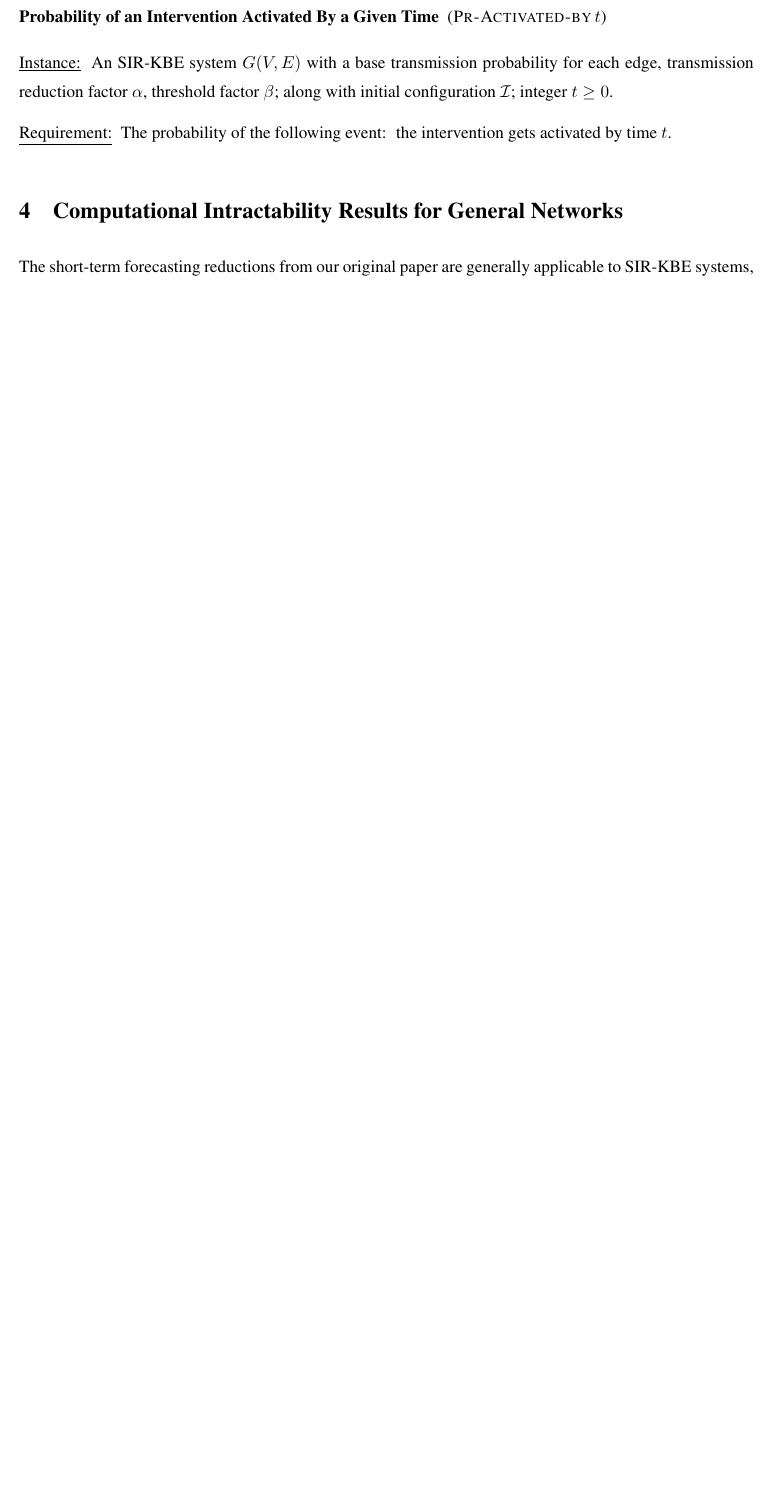
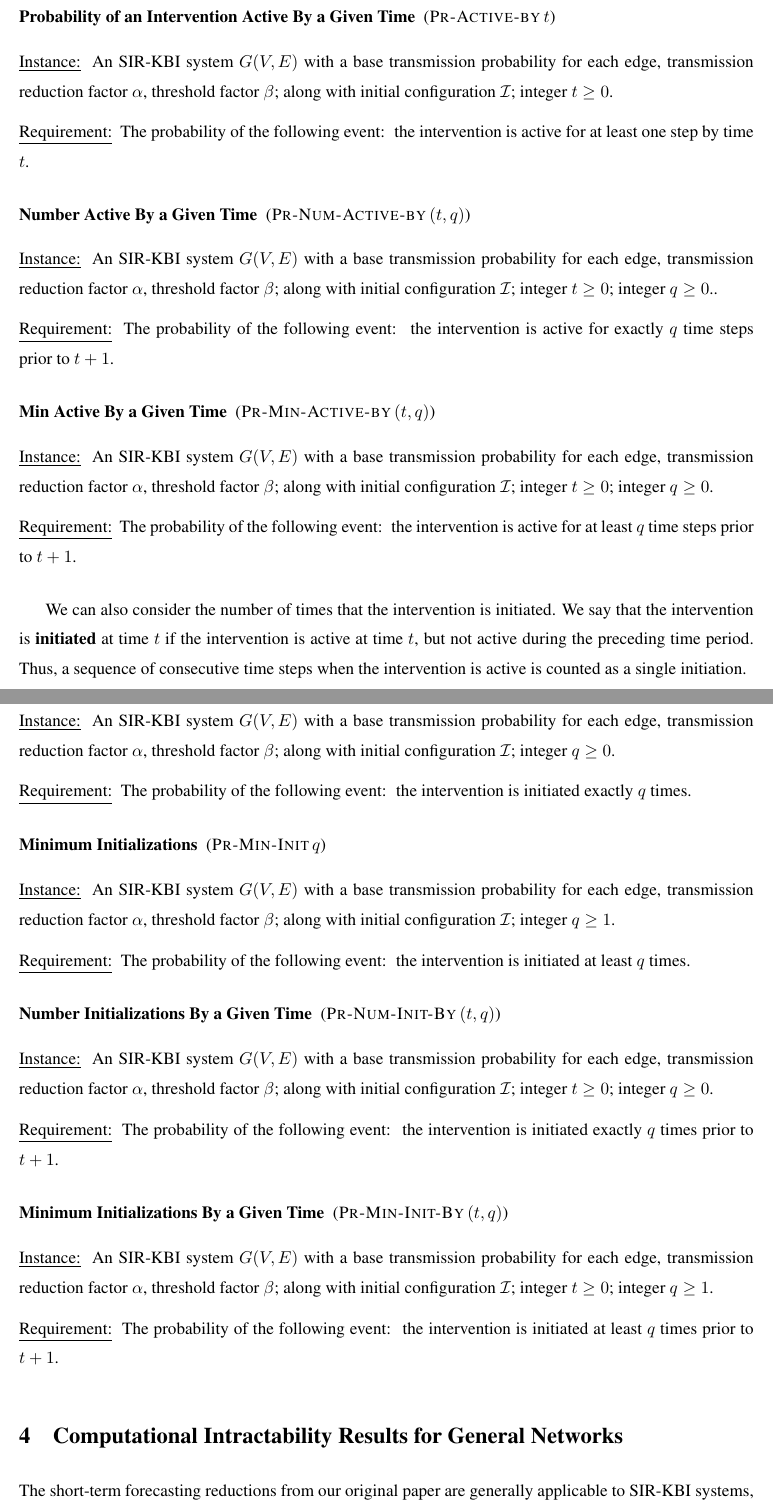
Before and after one commit to NSSAC/knowledge_based_intervention, a LaTeX document (main_interventions.tex): part of page 4 of 4 before the commit and two parts of pages 4 and 5 of 6 after it, the two joined at a grey line, cut so that both start at the same text, the shorter picture padded with empty space. Compiled offline with pdfLaTeX.

Commit message:
ssr: Dan's main file received on June 19, 2020

```diff
--- a/main_interventions.tex
+++ b/main_interventions.tex
@@ -348,15 +378,59 @@ event:~ the intervention gets activated at time $t$.
 \bigskip
 
 \noindent
-\textbf{Probability of an Intervention Activated By a Given Time}~ (\tActivatedBy)
+\textbf{Probability of an Intervention Active By a Given Time}~ (\tActiveBy)
 
 \medskip
 \noindent
-\underline{Instance:}~ An SIR-KBE system $G(V,E)$ with a base transmission probability for each edge,
+\underline{Instance:}~ An SIR-KBI system $G(V,E)$ with a base transmission probability for each edge,
 transmission reduction factor $\alpha$, threshold factor $\beta$;
 along with initial configuration \cali; integer $t \geq 0$.
 
 \smallskip
 \noindent
 \underline{Requirement:}~ The probability of the following
-event:~ the intervention gets activated by time $t$.
+event:~ the intervention is active for at least one step by time $t$.
+
+
+
+\bigskip
+
+\noindent
+\textbf{Number Active By a Given Time}~ (\NumActiveBy)
+
+\medskip
+\noindent
+\underline{Instance:}~ An SIR-KBI system $G(V,E)$ with a base transmission probability for each edge,
+transmission reduction factor $\alpha$, threshold factor $\beta$;
+along with initial configuration \cali; integer $t \geq 0$; integer $q \geq 0$..
+
+\smallskip
+\noindent
+\underline{Requirement:}~ The probability of the following
+event:~ the intervention is active for exactly $q$ time steps prior to $t+1$.
+
+
+\bigskip
+
+\noindent
+\textbf{Min Active By a Given Time}~ (\MinActiveBy)
+
+\medskip
+\noindent
+\underline{Instance:}~ An SIR-KBI system $G(V,E)$ with a base transmission probability for each edge,
+transmission reduction factor $\alpha$, threshold factor $\beta$;
+along with initial configuration \cali; integer $t \geq 0$; integer $q \geq 0$.
+
+\smallskip
+\noindent
+\underline{Requirement:}~ The probability of the following
+event:~ the intervention is active for at least $q$ time steps prior to $t+1$.
+
+
+\bigskip
+
+We can also consider the number of times that the intervention is initiated.
+We say that the intervention is {\bf initiated} at time $t$ if the intervention is active at time $t$,
+but not active during the preceding time period.
+Thus, a sequence of consecutive time steps when the intervention is active is counted
+as a single initiation.
@@ -363,3 +444,63 @@ event:~ the intervention gets activated by time $t$.
+\underline{Instance:}~ An SIR-KBI system $G(V,E)$ with a base transmission probability for each edge,
+transmission reduction factor $\alpha$, threshold factor $\beta$;
+along with initial configuration \cali; integer $q \geq 0$.
+
+\smallskip
+\noindent
+\underline{Requirement:}~ The probability of the following
+event:~ the intervention is initiated exactly $q$ times.
+
+
+\bigskip
+\noindent
+\textbf{Minimum Initializations}~ (\MinInits)
+
+\medskip
+\noindent
+\underline{Instance:}~ An SIR-KBI system $G(V,E)$ with a base transmission probability for each edge,
+transmission reduction factor $\alpha$, threshold factor $\beta$;
+along with initial configuration \cali; integer $q \geq 1$.
+
+\smallskip
+\noindent
+\underline{Requirement:}~ The probability of the following
+event:~ the intervention is initiated at least $q$ times.
+
+
+\bigskip
+\noindent
+\textbf{Number Initializations By a Given Time}~ (\NumInitsBy)
+
+\medskip
+\noindent
+\underline{Instance:}~ An SIR-KBI system $G(V,E)$ with a base transmission probability for each edge,
+transmission reduction factor $\alpha$, threshold factor $\beta$;
+along with initial configuration \cali; integer $t \geq 0$; integer $q \geq 0$.
+
+\smallskip
+\noindent
+\underline{Requirement:}~ The probability of the following
+event:~ the intervention is initiated exactly $q$ times prior to $t+1$.
+
+
+\bigskip
+\noindent
+\textbf{Minimum Initializations By a Given Time}~ (\MinInitsBy)
+
+\medskip
+\noindent
+\underline{Instance:}~ An SIR-KBI system $G(V,E)$ with a base transmission probability for each edge,
+transmission reduction factor $\alpha$, threshold factor $\beta$;
+along with initial configuration \cali; integer $t \geq 0$; integer $q \geq 1$.
+
+\smallskip
+\noindent
+\underline{Requirement:}~ The probability of the following
+event:~ the intervention is initiated at least $q$ times prior to $t+1$.
+
+
+
+
 
 
 
@@ -371,7 +512,7 @@ event:~ the intervention gets activated by time $t$.
 \label{sec:general_results}
 
 The short-term forecasting reductions from our original paper
-are generally applicable to SIR-KBE systems,
+are generally applicable to SIR-KBI systems,
 since the reductions can construct problem instances where the intervention is never activated.
 If the threshold factor $\beta$ is part of the constructed problem instance,
 then it can be set so high that the intervention is never activated.
```
Also changed, not shown: main_interventions.tex (169 more changed lines).
